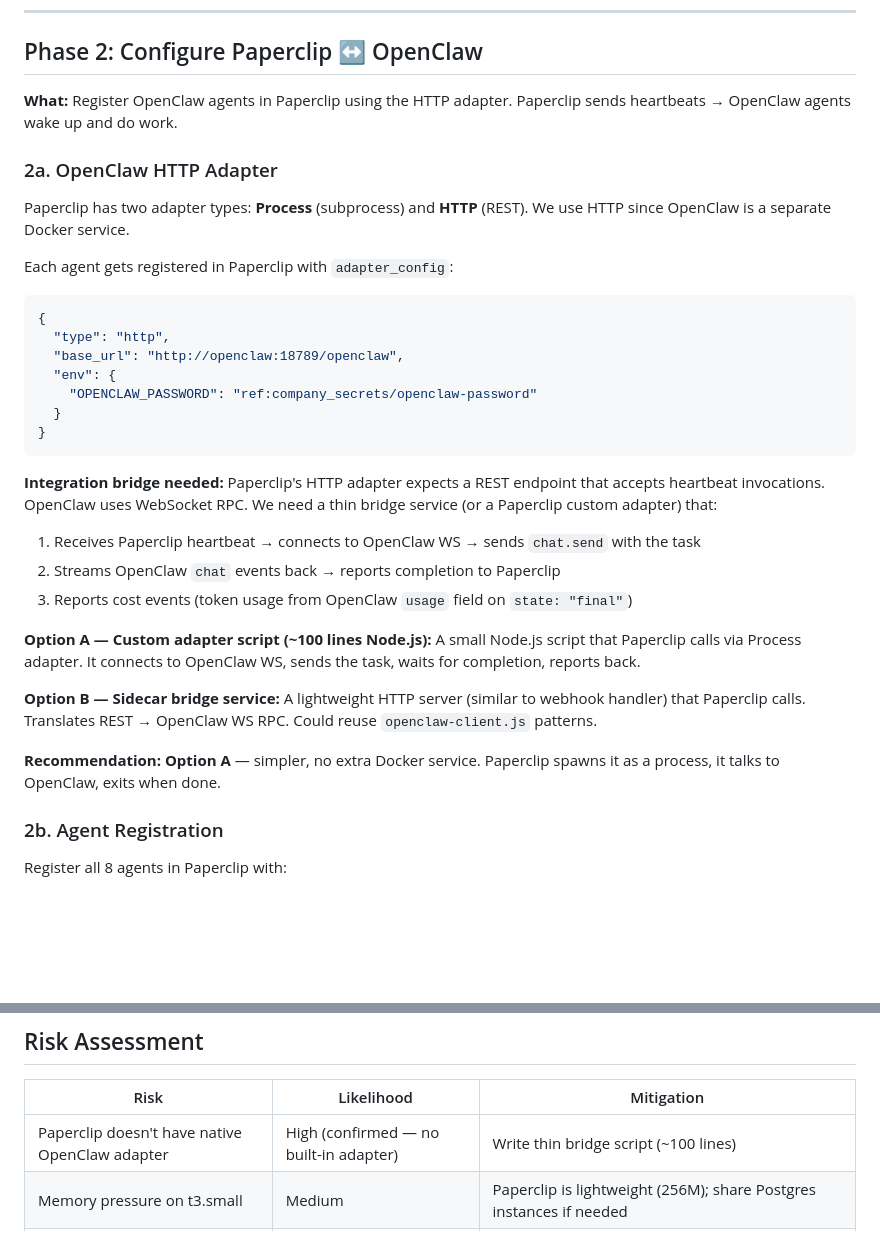
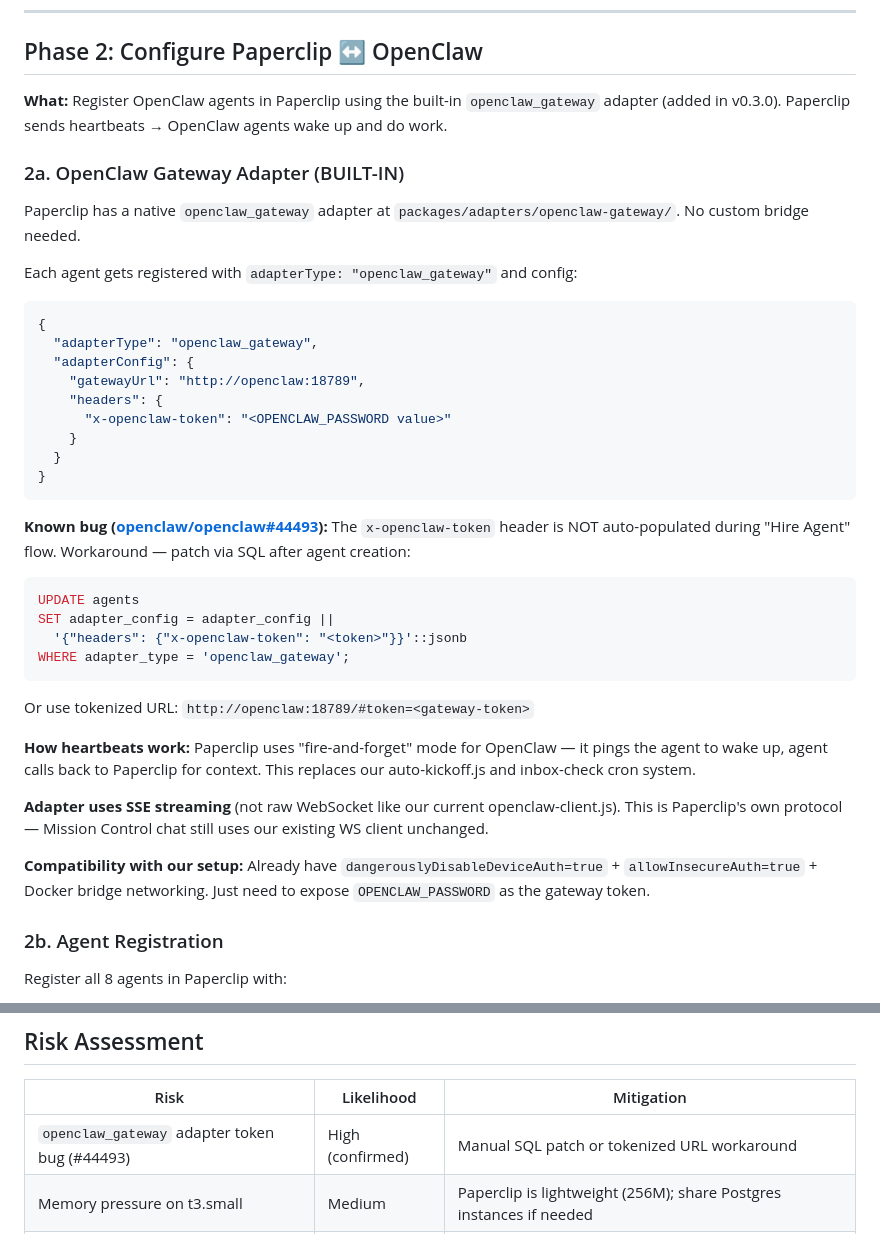
Before and after one commit to in-fused/VPS, a Markdown page: PLAN-paperclip-integration.md, 2 parts joined by grey strips. Drawn GitHub-style; blank space fills up the shorter version.

Commit message:
Update plan: Paperclip has built-in openclaw_gateway adapter (v0.3.0)
No custom bridge script needed. Document adapter config format,
known token bug workaround, and heartbeat behavior.

https://claude.ai/code/session_01E3BcUwPfGWYdG64herpx5H

````diff
--- a/PLAN-paperclip-integration.md
+++ b/PLAN-paperclip-integration.md
@@ -100,37 +100,42 @@ Add generation to `deploy.sh` (same pattern as existing `DB_PASSWORD`).
 
 ## Phase 2: Configure Paperclip ↔ OpenClaw
 
-**What:** Register OpenClaw agents in Paperclip using the HTTP adapter. Paperclip sends heartbeats → OpenClaw agents wake up and do work.
+**What:** Register OpenClaw agents in Paperclip using the built-in `openclaw_gateway` adapter (added in v0.3.0). Paperclip sends heartbeats → OpenClaw agents wake up and do work.
 
-### 2a. OpenClaw HTTP Adapter
+### 2a. OpenClaw Gateway Adapter (BUILT-IN)
 
-Paperclip has two adapter types: **Process** (subprocess) and **HTTP** (REST). We use HTTP since OpenClaw is a separate Docker service.
+Paperclip has a native `openclaw_gateway` adapter at `packages/adapters/openclaw-gateway/`. No custom bridge needed.
 
-Each agent gets registered in Paperclip with `adapter_config`:
+Each agent gets registered with `adapterType: "openclaw_gateway"` and config:
 
 ```json
 {
-  "type": "http",
-  "base_url": "http://openclaw:18789/openclaw",
-  "env": {
-    "OPENCLAW_PASSWORD": "ref:company_secrets/openclaw-password"
+  "adapterType": "openclaw_gateway",
+  "adapterConfig": {
+    "gatewayUrl": "http://openclaw:18789",
+    "headers": {
+      "x-openclaw-token": "<OPENCLAW_PASSWORD value>"
+    }
   }
 }
 ```
 
-**Integration bridge needed:** Paperclip's HTTP adapter expects a REST endpoint that accepts heartbeat invocations. OpenClaw uses WebSocket RPC. We need a thin bridge service (or a Paperclip custom adapter) that:
+**Known bug ([openclaw/openclaw#44493](https://github.com/openclaw/openclaw/issues/44493)):** The `x-openclaw-token` header is NOT auto-populated during "Hire Agent" flow. Workaround — patch via SQL after agent creation:
 
-1. Receives Paperclip heartbeat → connects to OpenClaw WS → sends `chat.send` with the task
-2. Streams OpenClaw `chat` events back → reports completion to Paperclip
-3. Reports cost events (token usage from OpenClaw `usage` field on `state: "final"`)
+```sql
+UPDATE agents
+SET adapter_config = adapter_config ||
+  '{"headers": {"x-openclaw-token": "<token>"}}'::jsonb
+WHERE adapter_type = 'openclaw_gateway';
+```
 
-**Option A — Custom adapter script (~100 lines Node.js):**
-A small Node.js script that Paperclip calls via Process adapter. It connects to OpenClaw WS, sends the task, waits for completion, reports back.
+Or use tokenized URL: `http://openclaw:18789/#token=<gateway-token>`
 
-**Option B — Sidecar bridge service:**
-A lightweight HTTP server (similar to webhook handler) that Paperclip calls. Translates REST → OpenClaw WS RPC. Could reuse `openclaw-client.js` patterns.
+**How heartbeats work:** Paperclip uses "fire-and-forget" mode for OpenClaw — it pings the agent to wake up, agent calls back to Paperclip for context. This replaces our auto-kickoff.js and inbox-check cron system.
 
-**Recommendation: Option A** — simpler, no extra Docker service. Paperclip spawns it as a process, it talks to OpenClaw, exits when done.
+**Adapter uses SSE streaming** (not raw WebSocket like our current openclaw-client.js). This is Paperclip's own protocol — Mission Control chat still uses our existing WS client unchanged.
+
+**Compatibility with our setup:** Already have `dangerouslyDisableDeviceAuth=true` + `allowInsecureAuth=true` + Docker bridge networking. Just need to expose `OPENCLAW_PASSWORD` as the gateway token.
 
 ### 2b. Agent Registration
 
@@ -277,7 +282,7 @@ Phase 5 (Oracle migration)  → separate project, after EC2 promo ends
 
 | Risk | Likelihood | Mitigation |
 |------|-----------|------------|
-| Paperclip doesn't have native OpenClaw adapter | High (confirmed — no built-in adapter) | Write thin bridge script (~100 lines) |
+| `openclaw_gateway` adapter token bug (#44493) | High (confirmed) | Manual SQL patch or tokenized URL workaround |
 | Memory pressure on t3.small | Medium | Paperclip is lightweight (256M); share Postgres instances if needed |
 | Paperclip API changes (young project, 1 week old) | Medium | Pin to specific version/commit, not :latest |
 | Agent behavior changes during transition | Low | Phase 1 adds Paperclip without removing anything — old system keeps running |
````
